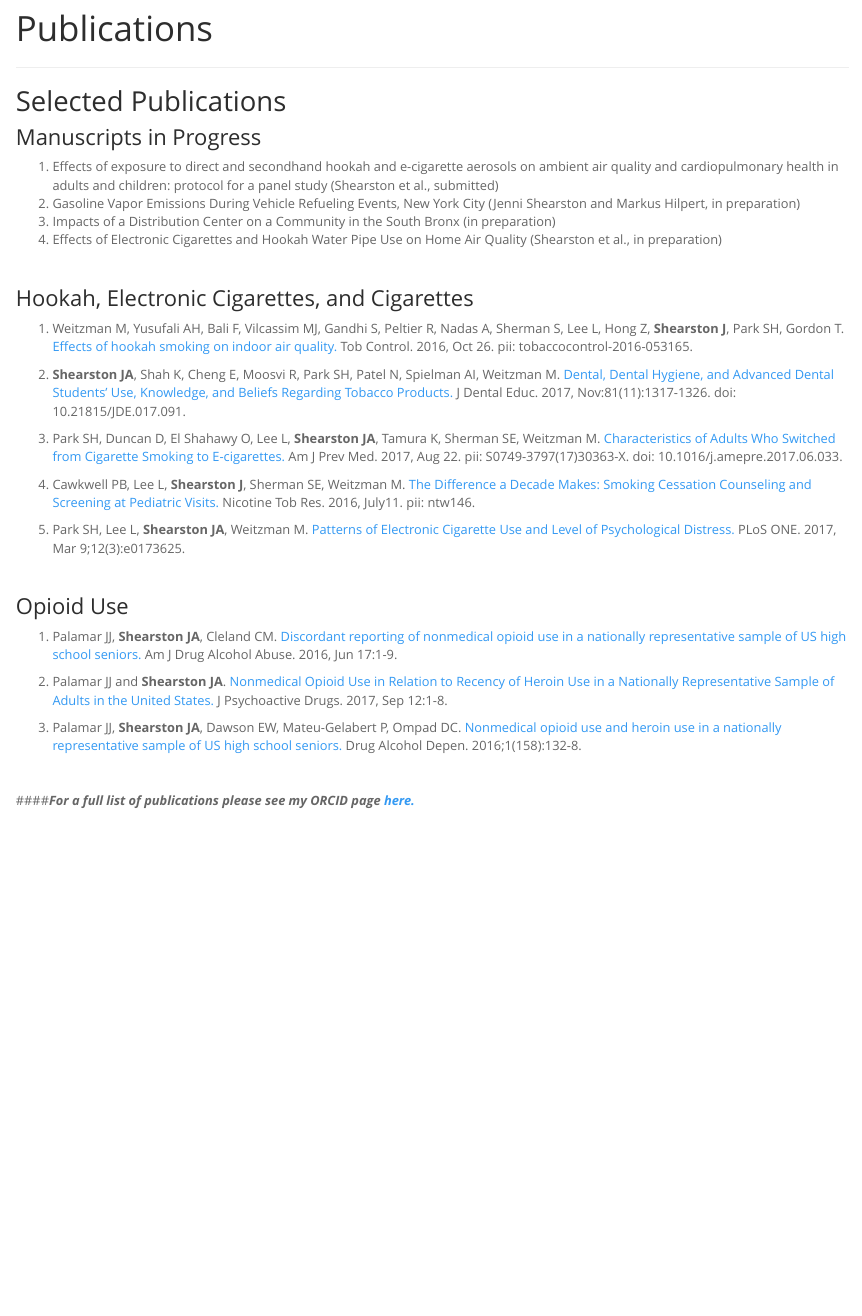
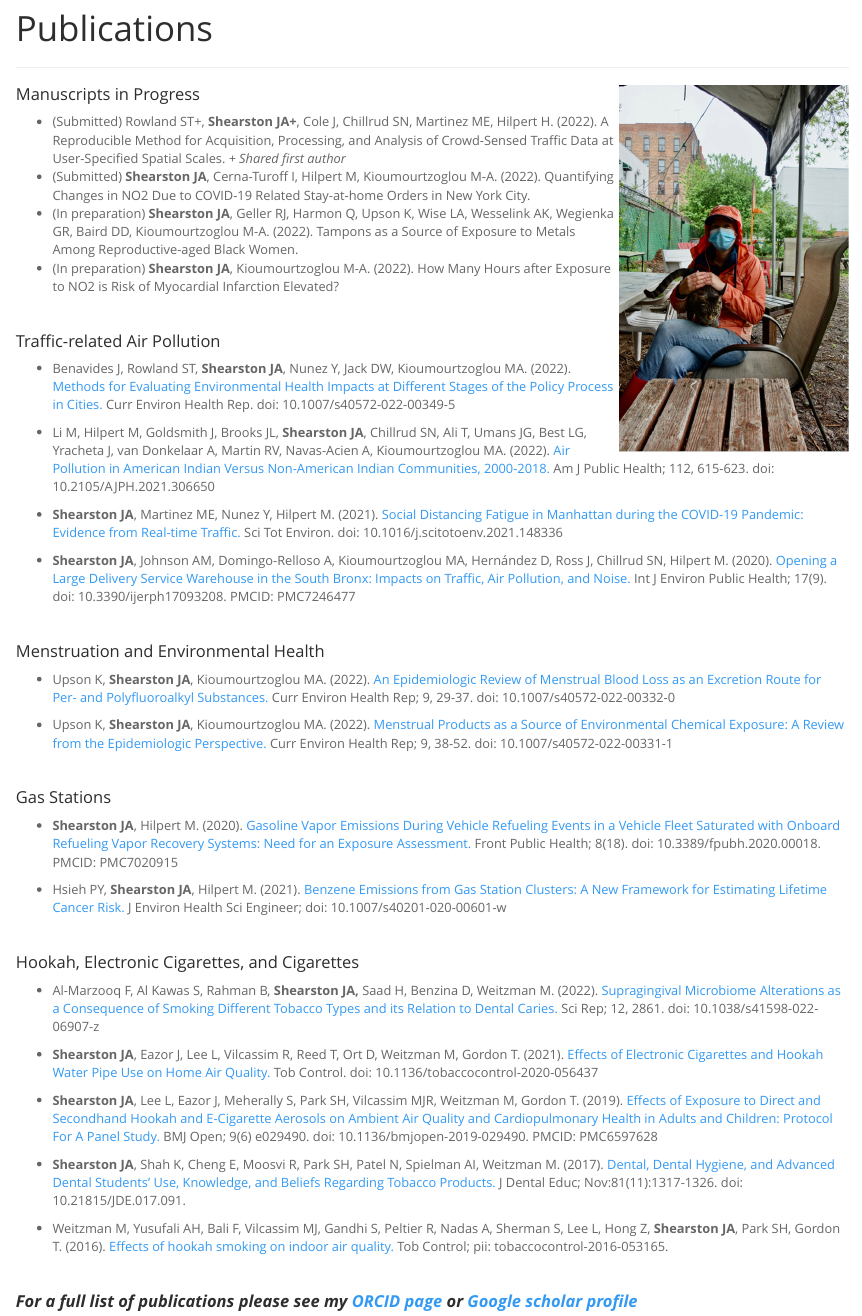
Before and after one commit to jenni-shearston/jenni-shearston.github.io, an R Markdown document (pubs.Rmd): the page in a window 1100 px wide, from 70 px down. The pictures show the output file pubs.html that the author committed with the source, opened offline; library style sheets and scripts come from the installed R packages.

Commit message:
updating publications page

```diff
--- a/pubs.Rmd
+++ b/pubs.Rmd
@@ -3,38 +3,59 @@ title: "Publications"
 ---
 ***
 
-## Selected Publications
+<p style="text-align:center;"><img src="images/Jenni_and_Tiger.png" alt="BrookPark" Align="right" width="250" height="400">
+</p>
 
-### Manuscripts in Progress
-1.  Effects of exposure to direct and secondhand hookah and e-cigarette aerosols on ambient air quality and cardiopulmonary health in adults and children: protocol for a panel study (Shearston et al., submitted)
-2.  Gasoline Vapor Emissions During Vehicle Refueling Events, New York City (Jenni Shearston and Markus Hilpert, in preparation)
-3.  Impacts of a Distribution Center on a Community in the South Bronx (in preparation)
-4.  Effects of Electronic Cigarettes and Hookah Water Pipe Use on Home Air Quality (Shearston et al., in preparation)
+#### Manuscripts in Progress
+* (Submitted) Rowland ST+, **Shearston JA+**, Cole J, Chillrud SN, Martinez ME, Hilpert H. (2022). A Reproducible Method for Acquisition, Processing, and Analysis of Crowd-Sensed Traffic Data at User-Specified Spatial Scales. *+ Shared first author*
+* (Submitted) **Shearston JA**, Cerna-Turoff I, Hilpert M, Kioumourtzoglou M-A. (2022). Quantifying Changes in NO2 Due to COVID-19 Related Stay-at-home Orders in New York City.
+* (In preparation) **Shearston JA**, Geller RJ, Harmon Q, Upson K, Wise LA, Wesselink AK, Wegienka GR, Baird DD, Kioumourtzoglou M-A. (2022). Tampons as a Source of Exposure to Metals Among Reproductive-aged Black Women.
+* (In preparation) **Shearston JA**, Kioumourtzoglou M-A. (2022). How Many Hours after Exposure to NO2 is Risk of Myocardial Infarction Elevated?
 
 <br>
 
-### Hookah, Electronic Cigarettes, and Cigarettes
-1.  Weitzman M, Yusufali AH, Bali F, Vilcassim MJ, Gandhi S, Peltier R, Nadas A, Sherman S, Lee L, Hong Z, **Shearston J**, Park SH, Gordon T. [Effects of hookah smoking on indoor air quality.](https://www.ncbi.nlm.nih.gov/pubmed/27798320) Tob Control. 2016, Oct 26. pii: tobaccocontrol-2016-053165.
+#### Traffic-related Air Pollution
 
-2.  **Shearston JA**, Shah K, Cheng E, Moosvi R, Park SH, Patel N, Spielman AI, Weitzman M. [Dental, Dental Hygiene, and Advanced Dental Students’ Use, Knowledge, and Beliefs Regarding Tobacco Products.](https://www.ncbi.nlm.nih.gov/pubmed/29093145) J Dental Educ. 2017, Nov:81(11):1317-1326. doi: 10.21815/JDE.017.091.
+* Benavides J, Rowland ST, **Shearston JA**, Nunez Y, Jack DW, Kioumourtzoglou MA. (2022). [Methods for Evaluating Environmental Health Impacts at Different Stages of the Policy Process in Cities.](https://pubmed.ncbi.nlm.nih.gov/35389203/) Curr Environ Health Rep. doi: 10.1007/s40572-022-00349-5
 
-3.  Park SH, Duncan D, El Shahawy O, Lee L, **Shearston JA**, Tamura K, Sherman SE, Weitzman M. [Characteristics of Adults Who Switched from Cigarette Smoking to E-cigarettes.](https://www.ncbi.nlm.nih.gov/pubmed/28864130) Am J Prev Med. 2017, Aug 22.  pii: S0749-3797(17)30363-X. doi: 10.1016/j.amepre.2017.06.033.
+* Li M, Hilpert M, Goldsmith J, Brooks JL, **Shearston JA**, Chillrud SN, Ali T, Umans JG, Best LG, Yracheta J, van Donkelaar A, Martin RV, Navas-Acien A, Kioumourtzoglou MA. (2022). [Air Pollution in American Indian Versus Non-American Indian Communities, 2000-2018.](https://pubmed.ncbi.nlm.nih.gov/35319962/) Am J Public Health; 112, 615-623. doi: 10.2105/AJPH.2021.306650
 
-4.  Cawkwell PB, Lee L, **Shearston J**, Sherman SE, Weitzman M. [The Difference a Decade Makes: Smoking Cessation Counseling and Screening at Pediatric Visits.](https://www.ncbi.nlm.nih.gov/pubmed/27613894) Nicotine Tob Res. 2016, July11. pii: ntw146.
+* **Shearston JA**, Martinez ME, Nunez Y, Hilpert M. (2021). [Social Distancing Fatigue in Manhattan during the COVID-19 Pandemic: Evidence from Real-time Traffic.](Social Distancing Fatigue in Manhattan during the COVID-19 Pandemic: Evidence from Real-time Traffic.) Sci Tot Environ. doi: 10.1016/j.scitotoenv.2021.148336
 
-5.  Park SH, Lee L, **Shearston JA**, Weitzman M. [Patterns of Electronic Cigarette Use and Level of Psychological Distress.](https://www.ncbi.nlm.nih.gov/pubmed/28278239) PLoS ONE. 2017, Mar 9;12(3):e0173625.
+* **Shearston JA**, Johnson AM, Domingo-Relloso A, Kioumourtzoglou MA, Hernández D, Ross J, Chillrud SN, Hilpert M. (2020). [Opening a Large Delivery Service Warehouse in the South Bronx: Impacts on Traffic, Air Pollution, and Noise.](https://www.mdpi.com/1660-4601/17/9/3208) Int J Environ Public Health; 17(9). doi: 10.3390/ijerph17093208. PMCID: PMC7246477
 
 <br>
 
-### Opioid Use
-1.  Palamar JJ, **Shearston JA**, Cleland CM. [Discordant reporting of nonmedical opioid use in a nationally representative sample of US high school seniors.](https://www.ncbi.nlm.nih.gov/pubmed/27315427) Am J Drug Alcohol Abuse. 2016, Jun 17:1-9.
+#### Menstruation and Environmental Health
 
-2.  Palamar JJ and **Shearston JA**. [Nonmedical Opioid Use in Relation to Recency of Heroin Use in a Nationally Representative Sample of Adults in the United States. ](https://www.ncbi.nlm.nih.gov/pubmed/28895798) J Psychoactive Drugs. 2017, Sep 12:1-8.
+* Upson K, **Shearston JA**, Kioumourtzoglou MA. (2022). [An Epidemiologic Review of Menstrual Blood Loss as an Excretion Route for Per- and Polyfluoroalkyl Substances.](https://pubmed.ncbi.nlm.nih.gov/35267175/) Curr Environ Health Rep; 9, 29-37. doi: 10.1007/s40572-022-00332-0
 
-3. Palamar JJ, **Shearston JA**, Dawson EW, Mateu-Gelabert P, Ompad DC. [Nonmedical opioid use and heroin use in a nationally representative sample of US high school seniors.](https://www.ncbi.nlm.nih.gov/pmc/articles/PMC4698068/) Drug Alcohol Depen. 2016;1(158):132-8.
+* Upson K, **Shearston JA**, Kioumourtzoglou MA. (2022). [Menstrual Products as a Source of Environmental Chemical Exposure: A Review from the Epidemiologic Perspective.](https://pubmed.ncbi.nlm.nih.gov/35302185/) Curr Environ Health Rep; 9, 38-52. doi: 10.1007/s40572-022-00331-1
 
 <br>
 
-####***For a full list of publications please see my ORCID page [here.](https://orcid.org/0000-0002-3277-9958)***
+#### Gas Stations
+
+* **Shearston JA**, Hilpert M. (2020). [Gasoline Vapor Emissions During Vehicle Refueling Events in a Vehicle Fleet Saturated with Onboard Refueling Vapor Recovery Systems: Need for an Exposure Assessment.](https://pubmed.ncbi.nlm.nih.gov/32117853/) Front Public Health; 8(18). doi: 10.3389/fpubh.2020.00018. PMCID: PMC7020915
+
+* Hsieh PY, **Shearston JA**, Hilpert M. (2021). [Benzene Emissions from Gas Station Clusters: A New Framework for Estimating Lifetime Cancer Risk.](https://pubmed.ncbi.nlm.nih.gov/34150235/) J Environ Health Sci Engineer; doi: 10.1007/s40201-020-00601-w
 
 <br>
+
+#### Hookah, Electronic Cigarettes, and Cigarettes
+
+* Al-Marzooq F, Al Kawas S, Rahman B, **Shearston JA,** Saad H, Benzina D, Weitzman M. (2022). [Supragingival Microbiome Alterations as a Consequence of Smoking Different Tobacco Types and its Relation to Dental Caries.](https://www.nature.com/articles/s41598-022-06907-z) Sci Rep; 12, 2861. doi: 10.1038/s41598-022-06907-z
+
+* **Shearston JA**, Eazor J, Lee L, Vilcassim R, Reed T, Ort D, Weitzman M, Gordon T. (2021). [Effects of Electronic Cigarettes and Hookah Water Pipe Use on Home Air Quality.](https://pubmed.ncbi.nlm.nih.gov/34021062/) Tob Control. doi: 10.1136/tobaccocontrol-2020-056437
+
+* **Shearston JA**, Lee L, Eazor J, Meherally S, Park SH, Vilcassim MJR, Weitzman M, Gordon T. (2019). [Effects of Exposure to Direct and Secondhand Hookah and E-Cigarette Aerosols on Ambient Air Quality and Cardiopulmonary Health in Adults and Children: Protocol For A Panel Study.](https://pubmed.ncbi.nlm.nih.gov/31239307/) BMJ Open; 9(6) e029490. doi: 10.1136/bmjopen-2019-029490. PMCID: PMC6597628
+
+* **Shearston JA**, Shah K, Cheng E, Moosvi R, Park SH, Patel N, Spielman AI, Weitzman M. (2017). [Dental, Dental Hygiene, and Advanced Dental Students’ Use, Knowledge, and Beliefs Regarding Tobacco Products.](https://www.ncbi.nlm.nih.gov/pubmed/29093145) J Dental Educ; Nov:81(11):1317-1326. doi: 10.21815/JDE.017.091.
+
+* Weitzman M, Yusufali AH, Bali F, Vilcassim MJ, Gandhi S, Peltier R, Nadas A, Sherman S, Lee L, Hong Z, **Shearston JA**, Park SH, Gordon T. (2016). [Effects of hookah smoking on indoor air quality.](https://www.ncbi.nlm.nih.gov/pubmed/27798320) Tob Control; pii: tobaccocontrol-2016-053165.
+
+<br>
+
+#### ***For a full list of publications please see my [ORCID page](https://orcid.org/0000-0002-3277-9958) or [Google scholar profile](https://scholar.google.com/citations?hl=en&user=eHtRF7EAAAAJ)***
+
+<br>
```
Also changed, not shown: pubs.html.
